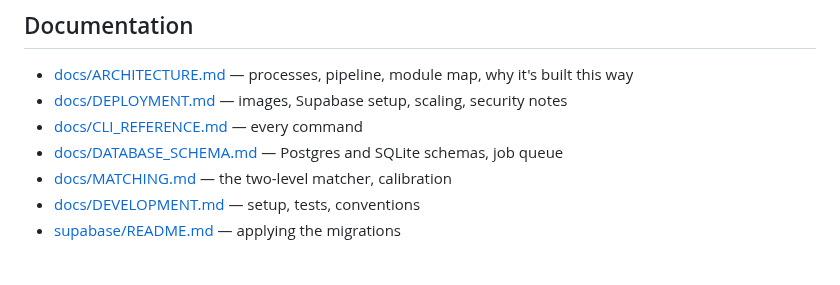
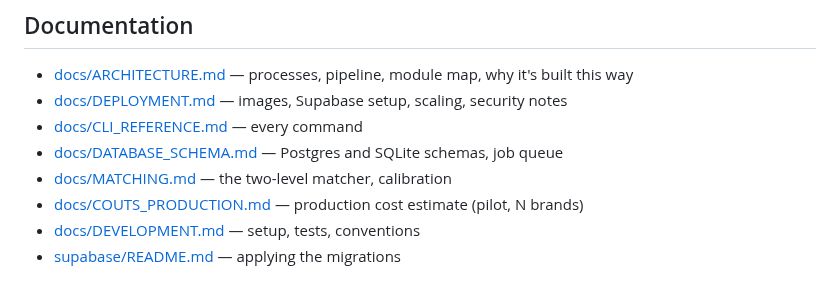
Before and after one commit to spider-meow/nyra, a Markdown page: README.md, the part around the change. Rendered like a GitHub page.

```diff
--- a/README.md
+++ b/README.md
@@ -72,6 +72,7 @@ See [docs/CLI_REFERENCE.md](docs/CLI_REFERENCE.md).
 - [docs/CLI_REFERENCE.md](docs/CLI_REFERENCE.md) — every command
 - [docs/DATABASE_SCHEMA.md](docs/DATABASE_SCHEMA.md) — Postgres and SQLite schemas, job queue
 - [docs/MATCHING.md](docs/MATCHING.md) — the two-level matcher, calibration
+- [docs/COUTS_PRODUCTION.md](docs/COUTS_PRODUCTION.md) — production cost estimate (pilot, N brands)
 - [docs/DEVELOPMENT.md](docs/DEVELOPMENT.md) — setup, tests, conventions
 - [supabase/README.md](supabase/README.md) — applying the migrations
 
```
Also changed, not shown: docs/COUTS_PRODUCTION.md (added, +154 -0 lines).
